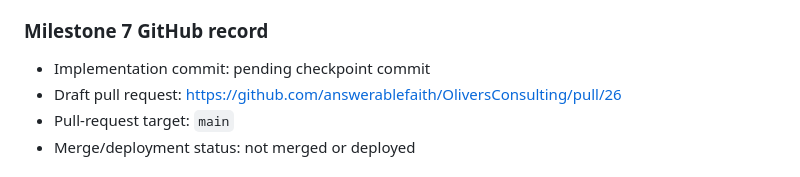
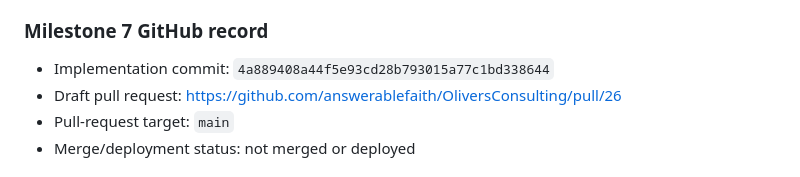
Before and after one commit to answerablefaith/OliversConsulting, a Markdown page: docs/seo/SEO_MASTER_PLAN.md, the part around the change. Drawn GitHub-style.

Commit message:
docs: record milestone 7 checkpoint

```diff
--- a/docs/seo/SEO_MASTER_PLAN.md
+++ b/docs/seo/SEO_MASTER_PLAN.md
@@ -298,7 +298,7 @@ This tracker-only follow-up records the immutable implementation commit and pull
 
 ### Milestone 7 GitHub record
 
-- Implementation commit: pending checkpoint commit
+- Implementation commit: `4a889408a44f5e93cd28b793015a77c1bd338644`
 - Draft pull request: https://github.com/answerablefaith/OliversConsulting/pull/26
 - Pull-request target: `main`
 - Merge/deployment status: not merged or deployed
```
Also changed, not shown: docs/seo/validation-log.md (+1 -1 lines).
